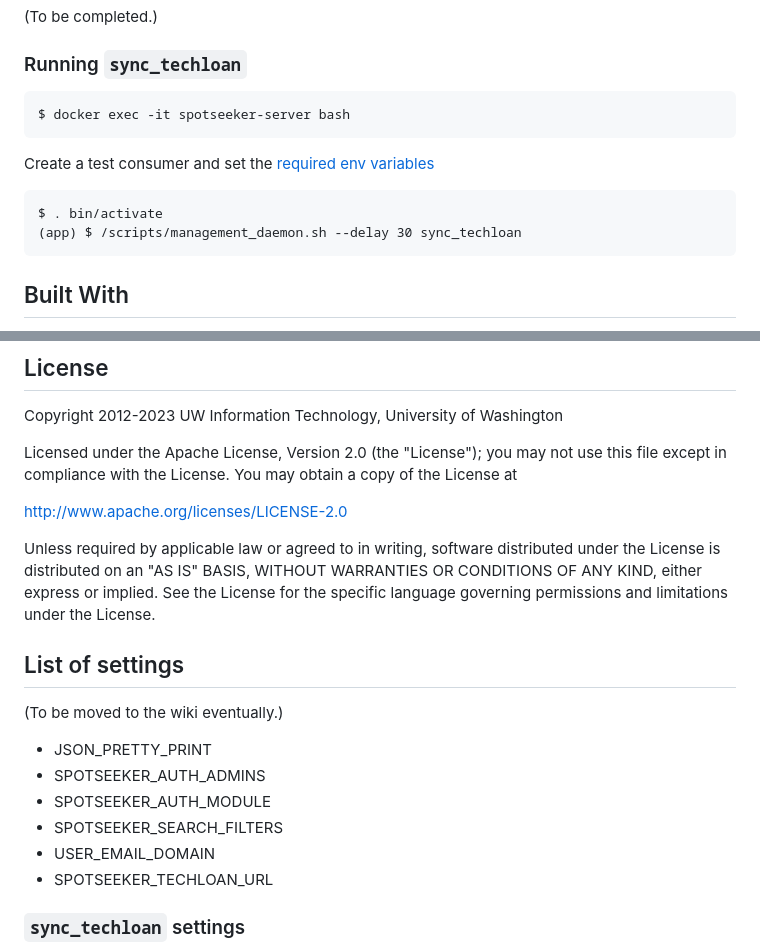
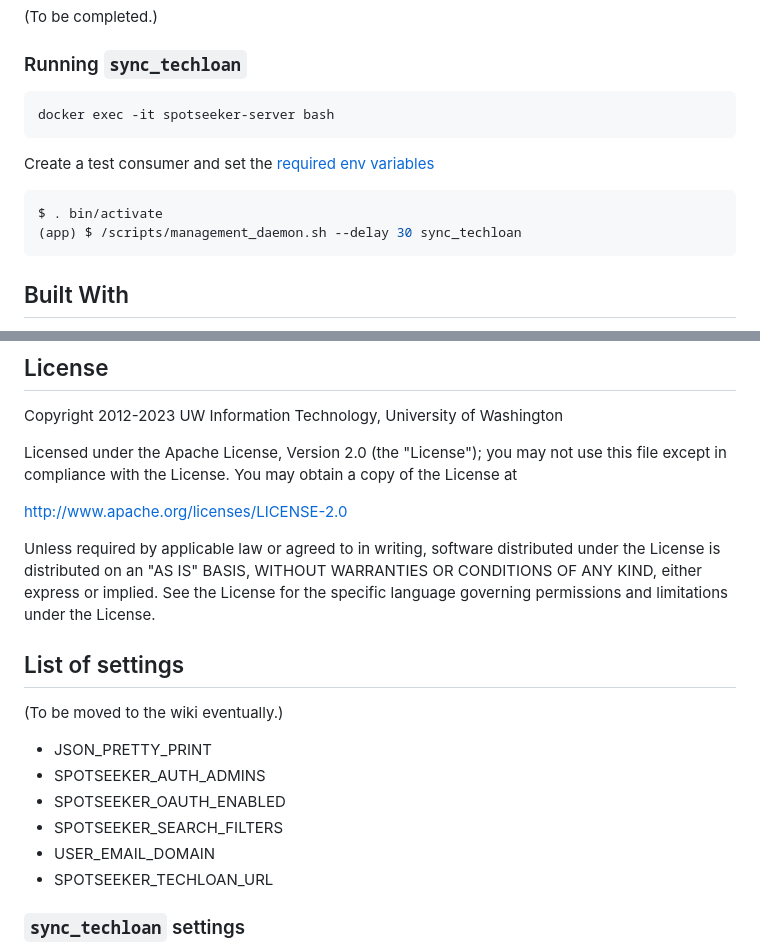
Before and after one commit to uw-it-aca/spotseeker_server, a Markdown page: README.md, 2 parts joined by grey strips. GitHub-like rendering.

````diff
--- a/README.md
+++ b/README.md
@@ -74,12 +72,16 @@ python manage.py create_sample_spots
 
 ### Running `sync_techloan`
 
-    $ docker exec -it spotseeker-server bash
+```bash
+docker exec -it spotseeker-server bash
+```
 
 Create a test consumer and set the [required env variables](#sync_techloan-settings)
 
-    $ . bin/activate
-    (app) $ /scripts/management_daemon.sh --delay 30 sync_techloan
+```bash
+$ . bin/activate
+(app) $ /scripts/management_daemon.sh --delay 30 sync_techloan
+```
 
 ## Built With
 
@@ -107,7 +109,7 @@ Licensed under the Apache License, Version 2.0 (the "License");
 you may not use this file except in compliance with the License.
 You may obtain a copy of the License at
 
-http://www.apache.org/licenses/LICENSE-2.0
+<http://www.apache.org/licenses/LICENSE-2.0>
 
 Unless required by applicable law or agreed to in writing, software
 distributed under the License is distributed on an "AS IS" BASIS,
@@ -119,12 +121,12 @@ limitations under the License.
 
 (To be moved to the wiki eventually.)
 
-- JSON_PRETTY_PRINT
-- SPOTSEEKER_AUTH_ADMINS
-- SPOTSEEKER_AUTH_MODULE
-- SPOTSEEKER_SEARCH_FILTERS
-- USER_EMAIL_DOMAIN
-- SPOTSEEKER_TECHLOAN_URL
+* JSON_PRETTY_PRINT
+* SPOTSEEKER_AUTH_ADMINS
+* SPOTSEEKER_OAUTH_ENABLED
+* SPOTSEEKER_SEARCH_FILTERS
+* USER_EMAIL_DOMAIN
+* SPOTSEEKER_TECHLOAN_URL
 
 ### `sync_techloan` settings
 
````
Also changed, not shown: other parts of README.md (+24 -26 lines).
